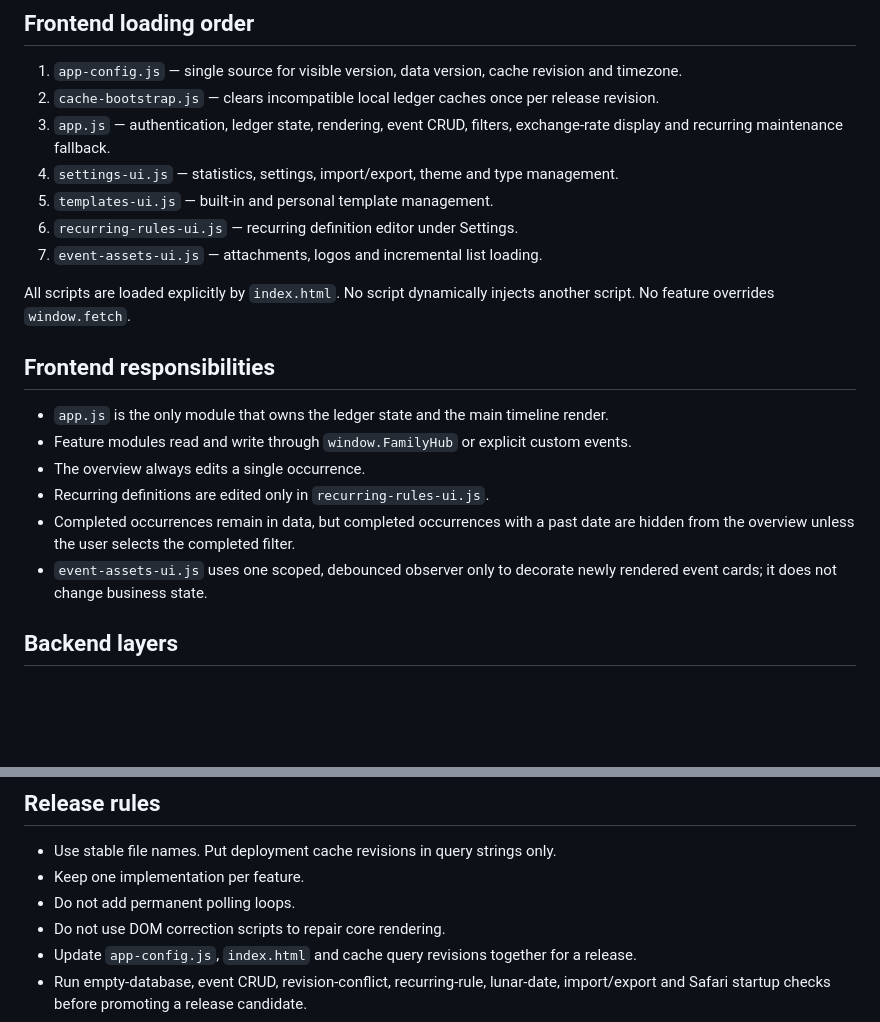
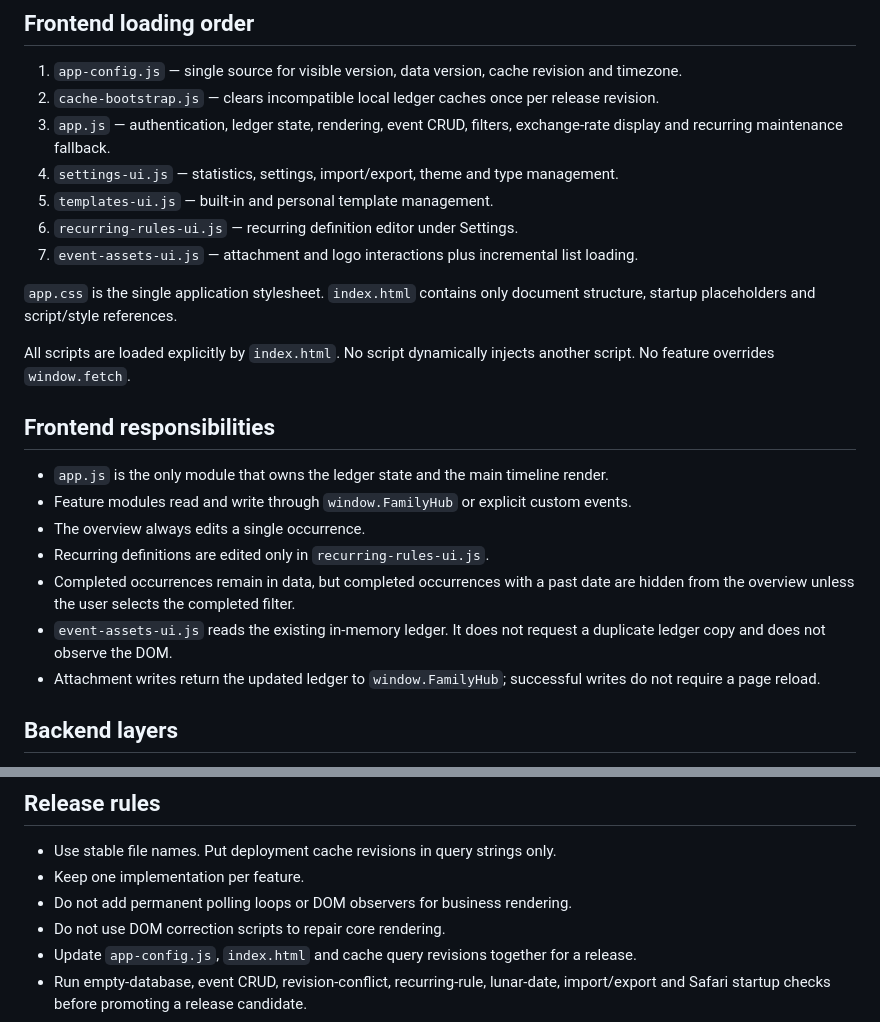
Before and after one commit to liu-suria/home-ledger, a Markdown page: ARCHITECTURE.md, 2 parts joined by grey strips. Rendered like a GitHub page; blank space fills up the shorter version.

Commit message:
Document observer-free asset rendering

```diff
--- a/ARCHITECTURE.md
+++ b/ARCHITECTURE.md
@@ -8,7 +8,9 @@
 4. `settings-ui.js` — statistics, settings, import/export, theme and type management.
 5. `templates-ui.js` — built-in and personal template management.
 6. `recurring-rules-ui.js` — recurring definition editor under Settings.
-7. `event-assets-ui.js` — attachments, logos and incremental list loading.
+7. `event-assets-ui.js` — attachment and logo interactions plus incremental list loading.
+
+`app.css` is the single application stylesheet. `index.html` contains only document structure, startup placeholders and script/style references.
 
 All scripts are loaded explicitly by `index.html`. No script dynamically injects another script. No feature overrides `window.fetch`.
 
@@ -19,7 +21,8 @@ All scripts are loaded explicitly by `index.html`. No script dynamically injects
 - The overview always edits a single occurrence.
 - Recurring definitions are edited only in `recurring-rules-ui.js`.
 - Completed occurrences remain in data, but completed occurrences with a past date are hidden from the overview unless the user selects the completed filter.
-- `event-assets-ui.js` uses one scoped, debounced observer only to decorate newly rendered event cards; it does not change business state.
+- `event-assets-ui.js` reads the existing in-memory ledger. It does not request a duplicate ledger copy and does not observe the DOM.
+- Attachment writes return the updated ledger to `window.FamilyHub`; successful writes do not require a page reload.
 
 ## Backend layers
 
@@ -48,7 +51,7 @@ All scripts are loaded explicitly by `index.html`. No script dynamically injects
 
 - Use stable file names. Put deployment cache revisions in query strings only.
 - Keep one implementation per feature.
-- Do not add permanent polling loops.
+- Do not add permanent polling loops or DOM observers for business rendering.
 - Do not use DOM correction scripts to repair core rendering.
 - Update `app-config.js`, `index.html` and cache query revisions together for a release.
 - Run empty-database, event CRUD, revision-conflict, recurring-rule, lunar-date, import/export and Safari startup checks before promoting a release candidate.
```
